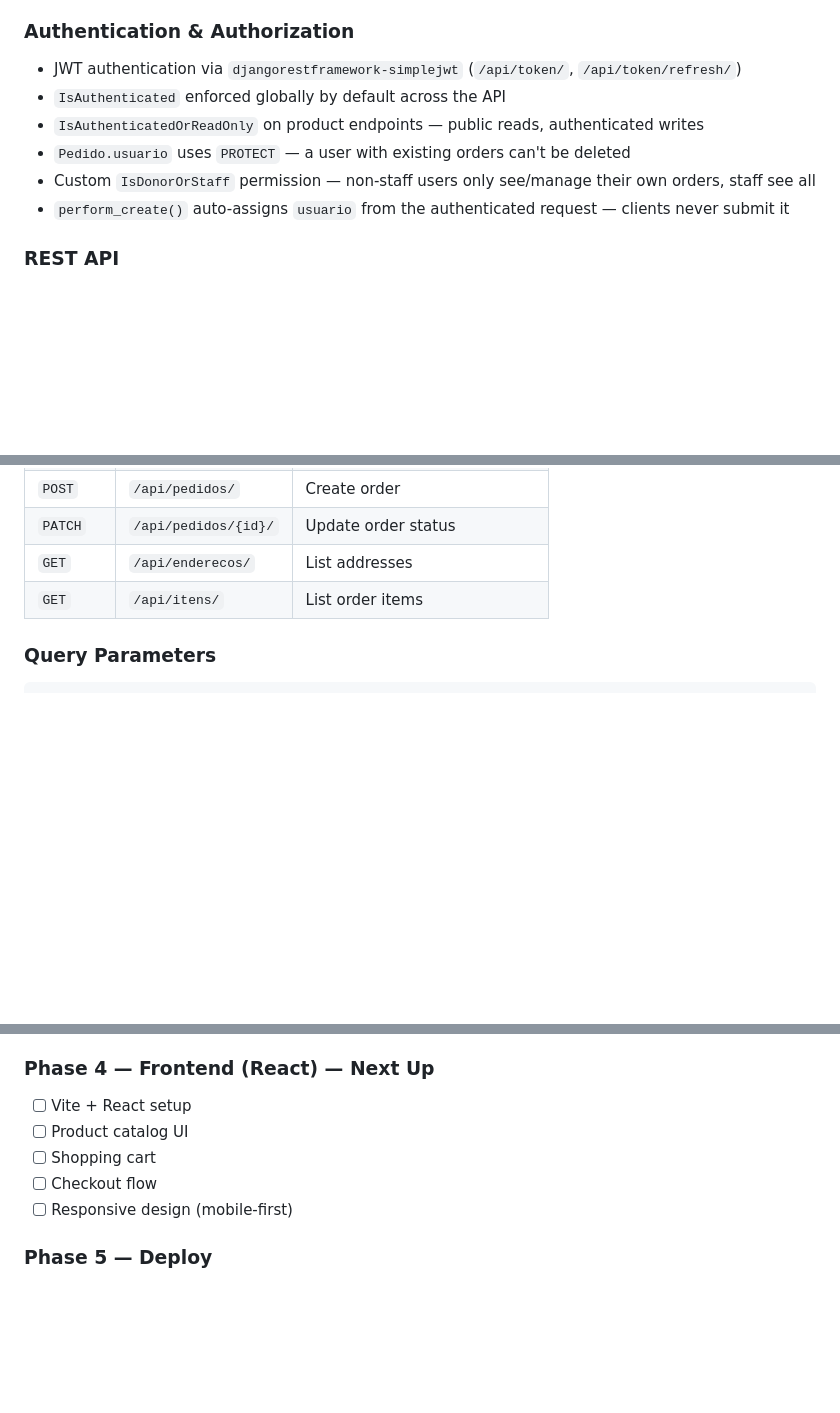
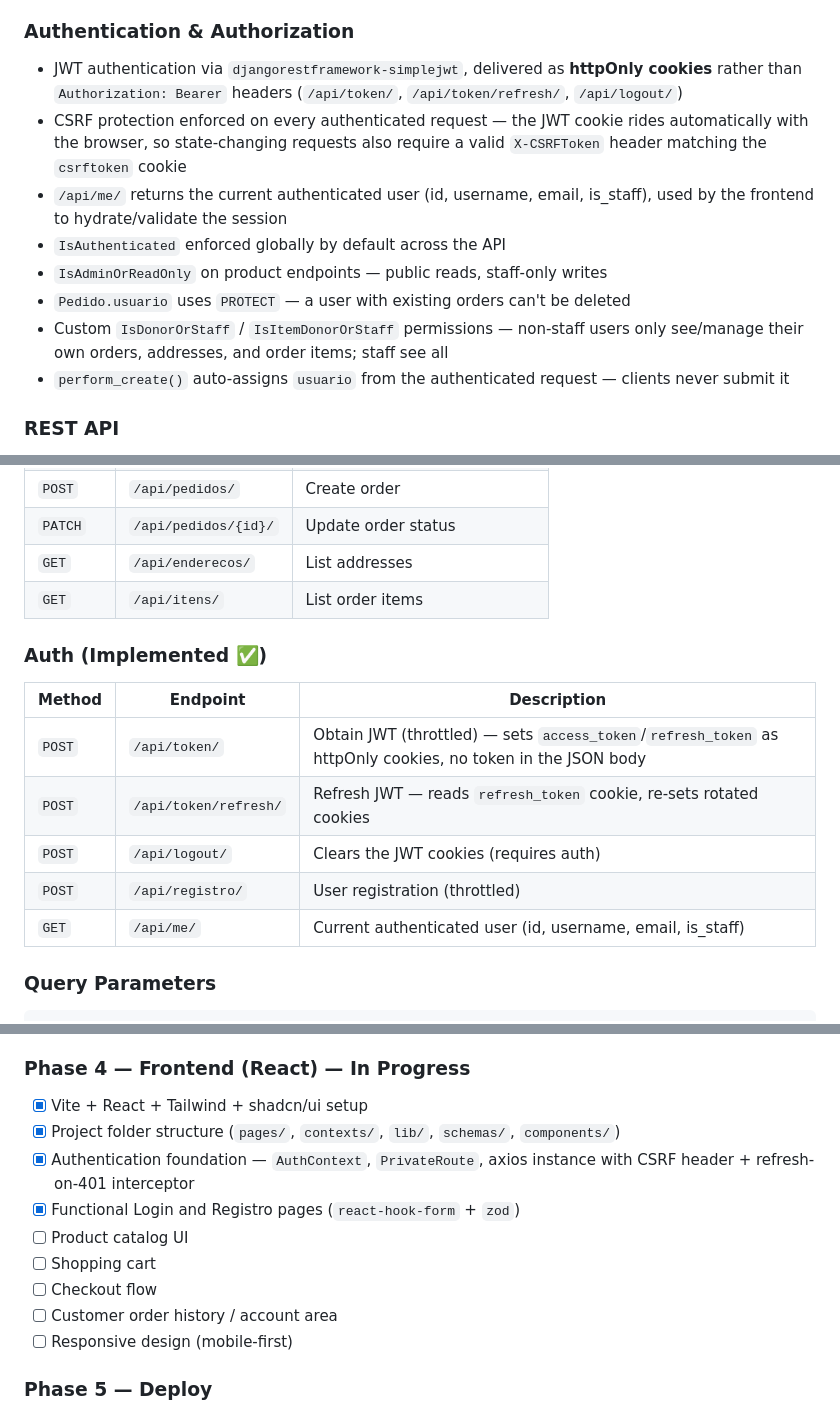
Before and after one commit to renatorms/royal-conceito, a Markdown page: README.md, 3 parts joined by grey strips. Drawn GitHub-style; blank space fills up the shorter version.

````diff
--- a/README.md
+++ b/README.md
@@ -45,11 +45,13 @@ This project is the backend for their e-commerce platform — a REST API built w
 - All order signals wrapped in atomic transactions to guarantee data consistency
 
 ### Authentication & Authorization
-- JWT authentication via `djangorestframework-simplejwt` (`/api/token/`, `/api/token/refresh/`)
+- JWT authentication via `djangorestframework-simplejwt`, delivered as **httpOnly cookies** rather than `Authorization: Bearer` headers (`/api/token/`, `/api/token/refresh/`, `/api/logout/`)
+- CSRF protection enforced on every authenticated request — the JWT cookie rides automatically with the browser, so state-changing requests also require a valid `X-CSRFToken` header matching the `csrftoken` cookie
+- `/api/me/` returns the current authenticated user (id, username, email, is_staff), used by the frontend to hydrate/validate the session
 - `IsAuthenticated` enforced globally by default across the API
-- `IsAuthenticatedOrReadOnly` on product endpoints — public reads, authenticated writes
+- `IsAdminOrReadOnly` on product endpoints — public reads, staff-only writes
 - `Pedido.usuario` uses `PROTECT` — a user with existing orders can't be deleted
-- Custom `IsDonorOrStaff` permission — non-staff users only see/manage their own orders, staff see all
+- Custom `IsDonorOrStaff` / `IsItemDonorOrStaff` permissions — non-staff users only see/manage their own orders, addresses, and order items; staff see all
 - `perform_create()` auto-assigns `usuario` from the authenticated request — clients never submit it
 
 ### REST API
@@ -154,6 +180,15 @@ HTTP Response ← JSON ← Serializer ← QuerySet ←────────
 | `PATCH` | `/api/pedidos/{id}/` | Update order status |
 | `GET` | `/api/enderecos/` | List addresses |
 | `GET` | `/api/itens/` | List order items |
+
+### Auth (Implemented ✅)
+| Method | Endpoint | Description |
+|---|---|---|
+| `POST` | `/api/token/` | Obtain JWT (throttled) — sets `access_token`/`refresh_token` as httpOnly cookies, no token in the JSON body |
+| `POST` | `/api/token/refresh/` | Refresh JWT — reads `refresh_token` cookie, re-sets rotated cookies |
+| `POST` | `/api/logout/` | Clears the JWT cookies (requires auth) |
+| `POST` | `/api/registro/` | User registration (throttled) |
+| `GET` | `/api/me/` | Current authenticated user (id, username, email, is_staff) |
 
 ### Query Parameters
 ```
@@ -254,11 +306,15 @@ python manage.py runserver
 - [x] `subtotal` persisted on `ItemPedido`
 - [x] Atomic transactions on all order signals
 
-### Phase 4 — Frontend (React) — Next Up
-- [ ] Vite + React setup
+### Phase 4 — Frontend (React) — In Progress
+- [x] Vite + React + Tailwind + shadcn/ui setup
+- [x] Project folder structure (`pages/`, `contexts/`, `lib/`, `schemas/`, `components/`)
+- [x] Authentication foundation — `AuthContext`, `PrivateRoute`, axios instance with CSRF header + refresh-on-401 interceptor
+- [x] Functional Login and Registro pages (`react-hook-form` + `zod`)
 - [ ] Product catalog UI
 - [ ] Shopping cart
 - [ ] Checkout flow
+- [ ] Customer order history / account area
 - [ ] Responsive design (mobile-first)
 
 ### Phase 5 — Deploy
````
Also changed, not shown: other parts of README.md (+44 -3 lines).
